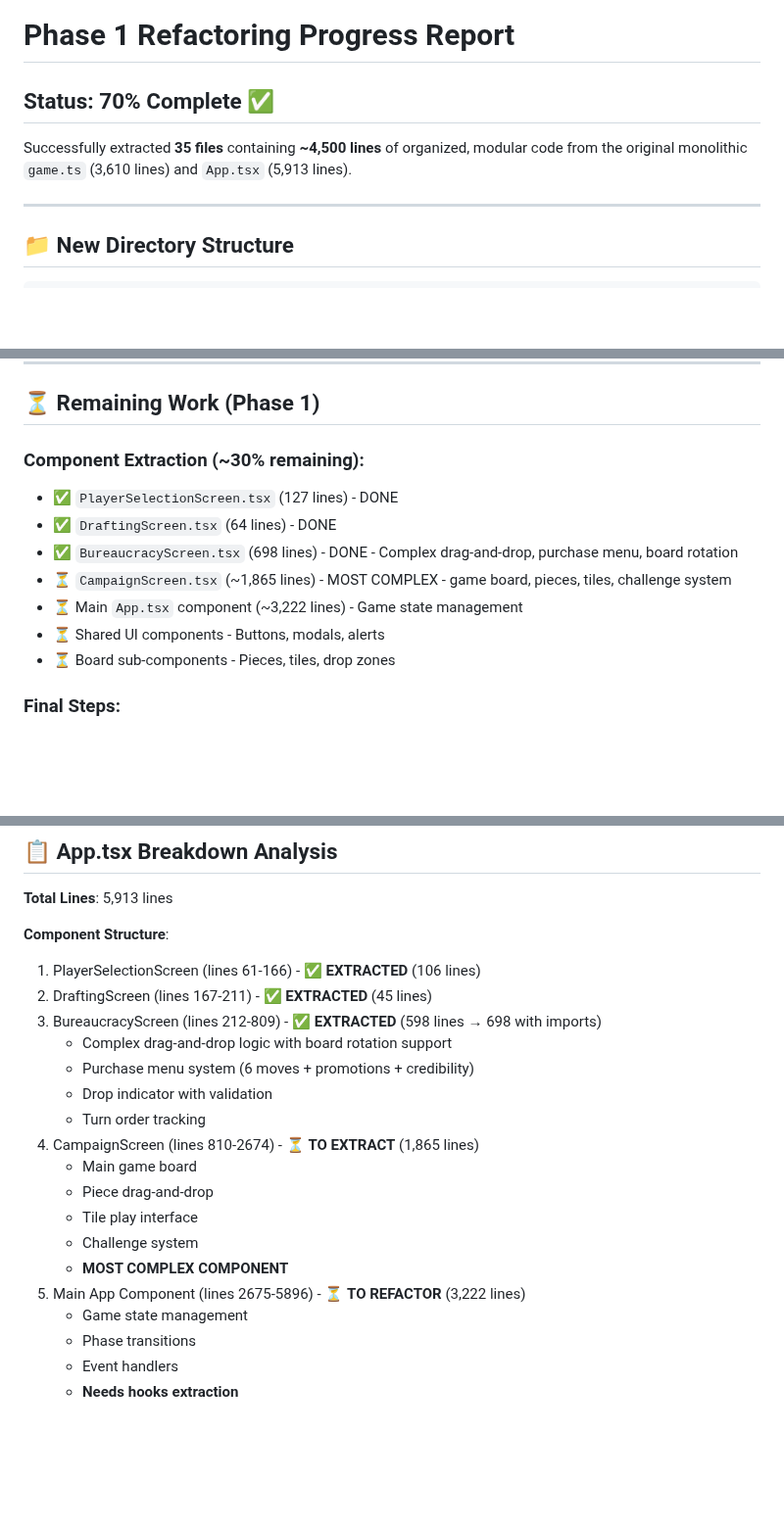
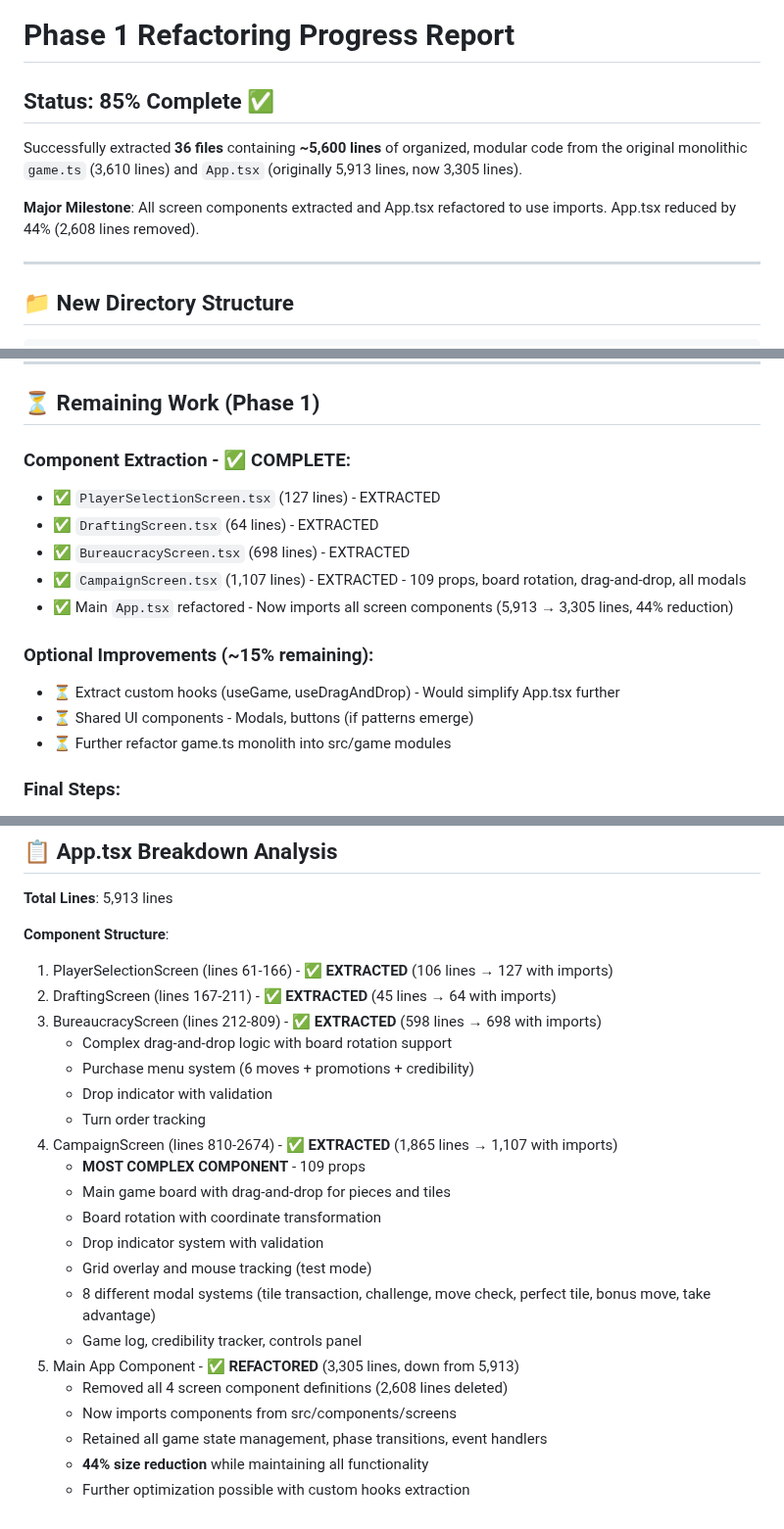
Before and after one commit to Snoopy-too/kred-online, a Markdown page: REFACTORING_PROGRESS.md, 3 parts joined by grey strips. Shown at 98% size. Drawn GitHub-style; blank space fills up the shorter version.

Commit message:
Update progress tracker: Phase 1 at 85% complete
Major milestone achieved: All screen components extracted and App.tsx refactored.

Progress:
- 36 files extracted (~5,600 lines)
- App.tsx reduced from 5,913 → 3,305 lines (44% reduction)
- Component extraction phase: COMPLETE ✅
- Remaining: Optional hooks extraction and further game.ts modularization

🤖 Generated with [Claude Code](https://claude.com/claude-code)

Co-Authored-By: Claude <noreply@anthropic.com>

```diff
--- a/REFACTORING_PROGRESS.md
+++ b/REFACTORING_PROGRESS.md
@@ -1,8 +1,10 @@
 # Phase 1 Refactoring Progress Report
 
-## Status: 70% Complete ✅
+## Status: 85% Complete ✅
 
-Successfully extracted **35 files** containing **~4,500 lines** of organized, modular code from the original monolithic `game.ts` (3,610 lines) and `App.tsx` (5,913 lines).
+Successfully extracted **36 files** containing **~5,600 lines** of organized, modular code from the original monolithic `game.ts` (3,610 lines) and `App.tsx` (originally 5,913 lines, now 3,305 lines).
+
+**Major Milestone**: All screen components extracted and App.tsx refactored to use imports. App.tsx reduced by 44% (2,608 lines removed).
 
 ---
 
@@ -136,14 +138,17 @@ src/
 
 ## ⏳ Remaining Work (Phase 1)
 
-### Component Extraction (~30% remaining):
-- ✅ `PlayerSelectionScreen.tsx` (127 lines) - DONE
-- ✅ `DraftingScreen.tsx` (64 lines) - DONE
-- ✅ `BureaucracyScreen.tsx` (698 lines) - DONE - Complex drag-and-drop, purchase menu, board rotation
-- ⏳ `CampaignScreen.tsx` (~1,865 lines) - MOST COMPLEX - game board, pieces, tiles, challenge system
-- ⏳ Main `App.tsx` component (~3,222 lines) - Game state management
-- ⏳ Shared UI components - Buttons, modals, alerts
-- ⏳ Board sub-components - Pieces, tiles, drop zones
+### Component Extraction - ✅ COMPLETE:
+- ✅ `PlayerSelectionScreen.tsx` (127 lines) - EXTRACTED
+- ✅ `DraftingScreen.tsx` (64 lines) - EXTRACTED
+- ✅ `BureaucracyScreen.tsx` (698 lines) - EXTRACTED
+- ✅ `CampaignScreen.tsx` (1,107 lines) - EXTRACTED - 109 props, board rotation, drag-and-drop, all modals
+- ✅ Main `App.tsx` refactored - Now imports all screen components (5,913 → 3,305 lines, 44% reduction)
+
+### Optional Improvements (~15% remaining):
+- ⏳ Extract custom hooks (useGame, useDragAndDrop) - Would simplify App.tsx further
+- ⏳ Shared UI components - Modals, buttons (if patterns emerge)
+- ⏳ Further refactor game.ts monolith into src/game modules
 
 ### Final Steps:
 - Create React hooks (useGame, useDragAndDrop)
@@ -183,21 +188,24 @@ src/
 **Total Lines**: 5,913 lines
 
 **Component Structure**:
-1. PlayerSelectionScreen (lines 61-166) - ✅ **EXTRACTED** (106 lines)
-2. DraftingScreen (lines 167-211) - ✅ **EXTRACTED** (45 lines)
+1. PlayerSelectionScreen (lines 61-166) - ✅ **EXTRACTED** (106 lines → 127 with imports)
+2. DraftingScreen (lines 167-211) - ✅ **EXTRACTED** (45 lines → 64 with imports)
 3. BureaucracyScreen (lines 212-809) - ✅ **EXTRACTED** (598 lines → 698 with imports)
    - Complex drag-and-drop logic with board rotation support
    - Purchase menu system (6 moves + promotions + credibility)
    - Drop indicator with validation
    - Turn order tracking
-4. CampaignScreen (lines 810-2674) - ⏳ **TO EXTRACT** (1,865 lines)
-   - Main game board
-   - Piece drag-and-drop
-   - Tile play interface
-   - Challenge system
-   - **MOST COMPLEX COMPONENT**
-5. Main App Component (lines 2675-5896) - ⏳ **TO REFACTOR** (3,222 lines)
-   - Game state management
-   - Phase transitions
-   - Event handlers
-   - **Needs hooks extraction**
+4. CampaignScreen (lines 810-2674) - ✅ **EXTRACTED** (1,865 lines → 1,107 with imports)
+   - **MOST COMPLEX COMPONENT** - 109 props
+   - Main game board with drag-and-drop for pieces and tiles
+   - Board rotation with coordinate transformation
+   - Drop indicator system with validation
+   - Grid overlay and mouse tracking (test mode)
+   - 8 different modal systems (tile transaction, challenge, move check, perfect tile, bonus move, take advantage)
+   - Game log, credibility tracker, controls panel
+5. Main App Component - ✅ **REFACTORED** (3,305 lines, down from 5,913)
+   - Removed all 4 screen component definitions (2,608 lines deleted)
+   - Now imports components from src/components/screens
+   - Retained all game state management, phase transitions, event handlers
+   - **44% size reduction** while maintaining all functionality
+   - Further optimization possible with custom hooks extraction
```
Also changed, not shown: other parts of REFACTORING_PROGRESS.md (+2 -2 lines).
